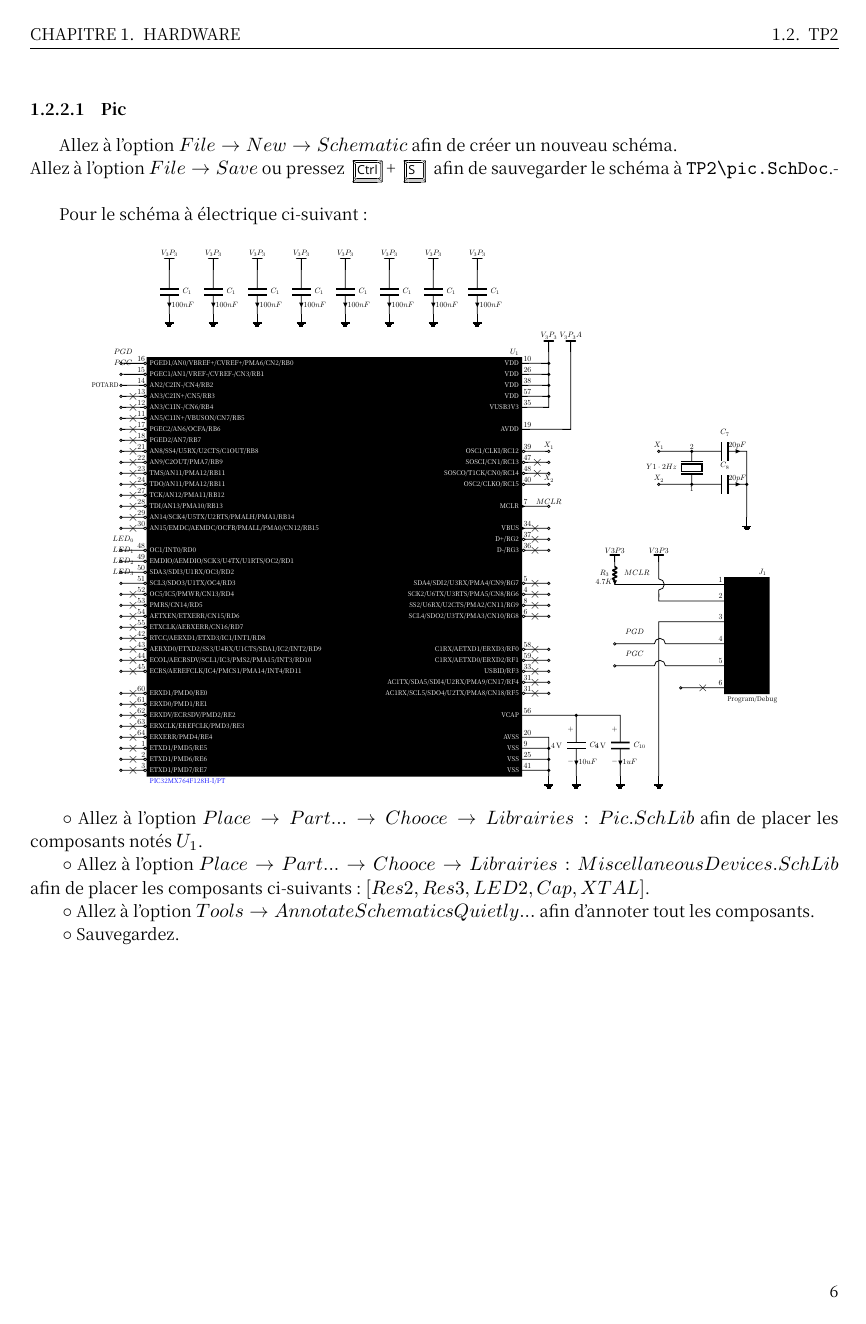
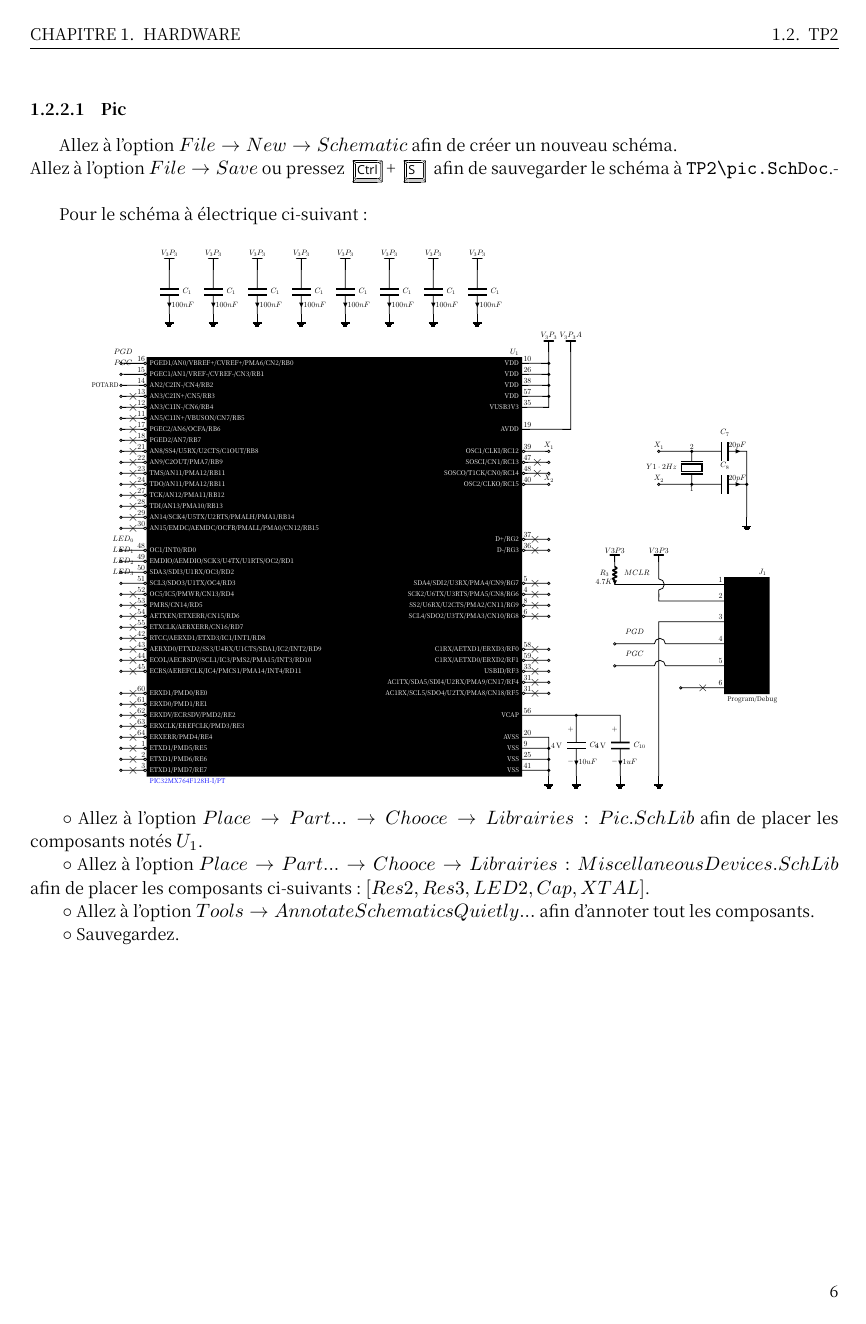
Before and after one commit to adjivas/Electronic, a LaTeX document (doc.tex): page 7 of 11. Compiled offline with XeLaTeX; a missing font is replaced by an installed copy or a similar font.

Commit message:
Update doc.tex

```diff
--- a/doc.tex
+++ b/doc.tex
@@ -415,8 +415,8 @@ Pour le schéma à électrique ci-suivant :
 		\draw ($(\pic_move)+(19,8.25)$) coordinate (pin1) to ($(pin1)+(0.1,0)$) node[shape=diamond,draw,fill=white,xscale=0.4,yscale=0.3] {} to(pin1) node[anchor=east] {\color{white}\textit{SCK2/U6TX/U3RTS/PMA5/CN8/RG6}} to (pin1) node[above right] {$4$} to[ultra thin, barrier,-o] ($(pin1)+(1.25,0)$);
 		\draw ($(\pic_move)+(19,10.25)$) coordinate (pin1) to ($(pin1)+(0.1,0)$) node[shape=diamond,draw,fill=white,xscale=0.4,yscale=0.3] {} to(pin1) node[anchor=east] {\color{white}\textit{D-/RG3}} to (pin1) node[above right] {$36$} to[ultra thin, barrier,-o] ($(pin1)+(1.25,0)$);
 		\draw ($(\pic_move)+(19,10.75)$) coordinate (pin1) to ($(pin1)+(0.1,0)$) node[shape=diamond,draw,fill=white,xscale=0.4,yscale=0.3] {} to(pin1) node[anchor=east] {\color{white}\textit{D+/RG2}} to (pin1) node[above right] {$37$} to[ultra thin, barrier,-o] ($(pin1)+(1.25,0)$);
-		\draw ($(\pic_move)+(19,11.25)$) coordinate (pin1) to ($(pin1)+(0.175,0)$) node[shape=inputarrow] {} to(pin1) node[anchor=east] {\color{white}\textit{VBUS}} to (pin1) node[above right] {$34$} to[ultra thin, barrier,-o] ($(pin1)+(1.25,0)$);
-		\draw ($(\pic_move)+(19,12.25)$) coordinate (pin1) to ($(pin1)+(0.175,0)$) node[shape=inputarrow] {} to(pin1) node[anchor=east] {\color{white}\textit{MCLR}} to (pin1) node[above right] {$7$} to[short,-o] ($(pin1)+(1.25,0)$) coordinate (pin1) to (pin1) node[above] {$MCLR$};
+%		\draw ($(\pic_move)+(19,11.25)$) coordinate (pin1) to ($(pin1)+(0.175,0)$) node[shape=inputarrow] {} to(pin1) node[anchor=east] {\color{white}\textit{VBUS}} to (pin1) node[above right] {$34$} to[ultra thin, barrier,-o] ($(pin1)+(1.25,0)$);
+%		\draw ($(\pic_move)+(19,12.25)$) coordinate (pin1) to ($(pin1)+(0.175,0)$) node[shape=inputarrow] {} to(pin1) node[anchor=east] {\color{white}\textit{MCLR}} to (pin1) node[above right] {$7$} to[short,-o] ($(pin1)+(1.25,0)$) coordinate (pin1) to (pin1) node[above] {$MCLR$};
 		\draw ($(\pic_move)+(19,13.25)$) coordinate (pin1) node[anchor=east] {\color{white}\textit{OSC2/CLKO/RC15}} to ($(pin1)+(0.1,0)$) node[shape=diamond,draw,fill=white,xscale=0.4,yscale=0.3] {} to(pin1) node[above right] {$40$} to[short,-o] ($(pin1)+(1.25,0)$) coordinate (pin1) to (pin1) node[above] {$X_2$};
 		\draw ($(\pic_move)+(19,13.75)$) coordinate (pin1) node[anchor=east] {\color{white}\textit{SOSCO/T1CK/CN0/RC14}} to ($(pin1)+(0.1,0)$) node[shape=diamond,draw,fill=white,xscale=0.4,yscale=0.3] {} to (pin1) node[above right] {$48$} to ($(pin1)+(0.2,0)$) to[ultra thin, barrier,-o] ($(pin1)+(1.25,0)$);
 		\draw ($(\pic_move)+(19,14.25)$) coordinate (pin1) node[anchor=east] {\color{white}\textit{SOSCI/CN1/RC13}} to ($(pin1)+(0.1,0)$) node[shape=diamond,draw,fill=white,xscale=0.4,yscale=0.3] {} to (pin1) node[above right] {$47$} to ($(pin1)+(0.2,0)$) to[ultra thin, barrier,-o] ($(pin1)+(1.25,0)$);
```
